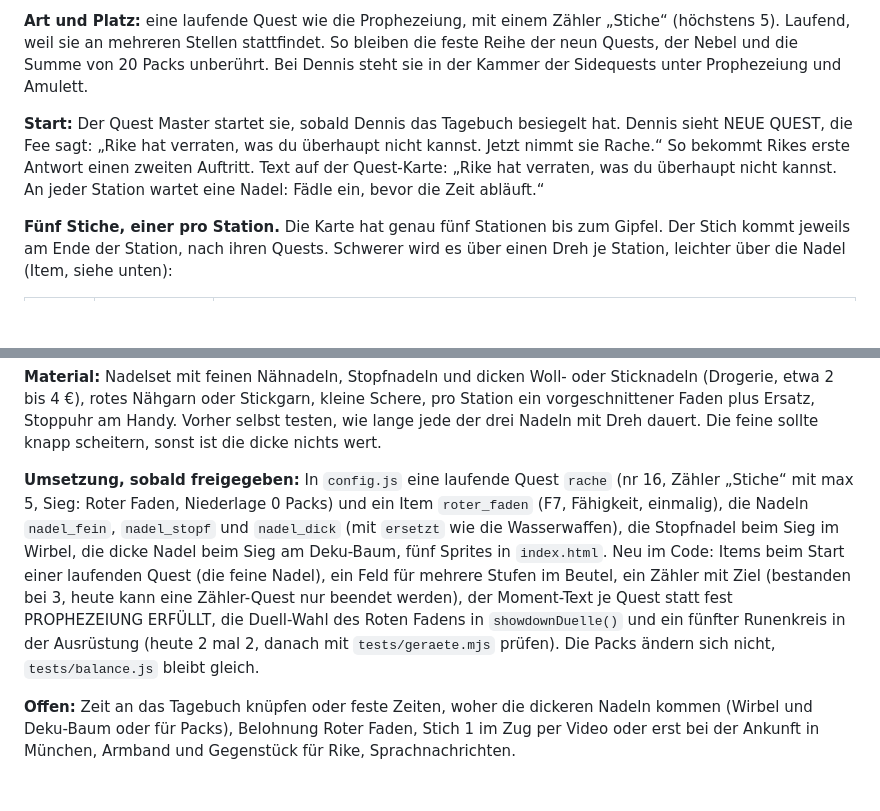
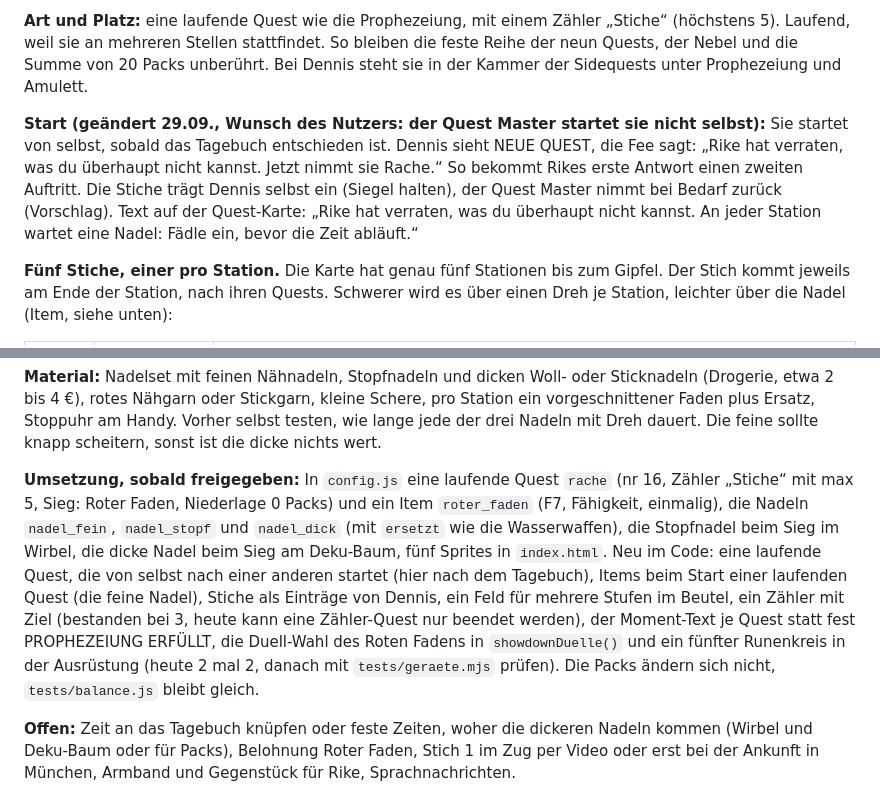
Before and after one commit to lifetimelongevity-cmd/ocarina, a Markdown page: 07-spiele-und-items.md, 2 parts joined by grey strips. Drawn GitHub-style; blank space fills up the shorter version.

Commit message:
Rikes Rache startet von selbst nach dem Tagebuch
Co-Authored-By: Claude Opus 5.5 <noreply@anthropic.com>
Claude-Session: https://claude.ai/code/session_016MoboqD67wRk2b1KC5fNee

```diff
--- a/07-spiele-und-items.md
+++ b/07-spiele-und-items.md
@@ -185,7 +185,7 @@ Wunsch des Nutzers (29.09.): Rike hat im Tagebuch auf „Was kannst du laut Rike
 
 **Art und Platz:** eine laufende Quest wie die Prophezeiung, mit einem Zähler „Stiche“ (höchstens 5). Laufend, weil sie an mehreren Stellen stattfindet. So bleiben die feste Reihe der neun Quests, der Nebel und die Summe von 20 Packs unberührt. Bei Dennis steht sie in der Kammer der Sidequests unter Prophezeiung und Amulett.
 
-**Start:** Der Quest Master startet sie, sobald Dennis das Tagebuch besiegelt hat. Dennis sieht NEUE QUEST, die Fee sagt: „Rike hat verraten, was du überhaupt nicht kannst. Jetzt nimmt sie Rache.“ So bekommt Rikes erste Antwort einen zweiten Auftritt. Text auf der Quest-Karte: „Rike hat verraten, was du überhaupt nicht kannst. An jeder Station wartet eine Nadel: Fädle ein, bevor die Zeit abläuft.“
+**Start (geändert 29.09., Wunsch des Nutzers: der Quest Master startet sie nicht selbst):** Sie startet von selbst, sobald das Tagebuch entschieden ist. Dennis sieht NEUE QUEST, die Fee sagt: „Rike hat verraten, was du überhaupt nicht kannst. Jetzt nimmt sie Rache.“ So bekommt Rikes erste Antwort einen zweiten Auftritt. Die Stiche trägt Dennis selbst ein (Siegel halten), der Quest Master nimmt bei Bedarf zurück (Vorschlag). Text auf der Quest-Karte: „Rike hat verraten, was du überhaupt nicht kannst. An jeder Station wartet eine Nadel: Fädle ein, bevor die Zeit abläuft.“
 
 **Fünf Stiche, einer pro Station.** Die Karte hat genau fünf Stationen bis zum Gipfel. Der Stich kommt jeweils am Ende der Station, nach ihren Quests. Schwerer wird es über einen Dreh je Station, leichter über die Nadel (Item, siehe unten):
 
@@ -223,6 +223,6 @@ Warum Wirbel und Deku-Baum: Der Wirbel bringt bisher ein Item und keine Ziffer,
 
 **Material:** Nadelset mit feinen Nähnadeln, Stopfnadeln und dicken Woll- oder Sticknadeln (Drogerie, etwa 2 bis 4 €), rotes Nähgarn oder Stickgarn, kleine Schere, pro Station ein vorgeschnittener Faden plus Ersatz, Stoppuhr am Handy. Vorher selbst testen, wie lange jede der drei Nadeln mit Dreh dauert. Die feine sollte knapp scheitern, sonst ist die dicke nichts wert.
 
-**Umsetzung, sobald freigegeben:** In `config.js` eine laufende Quest `rache` (nr 16, Zähler „Stiche“ mit max 5, Sieg: Roter Faden, Niederlage 0 Packs) und ein Item `roter_faden` (F7, Fähigkeit, einmalig), die Nadeln `nadel_fein`, `nadel_stopf` und `nadel_dick` (mit `ersetzt` wie die Wasserwaffen), die Stopfnadel beim Sieg im Wirbel, die dicke Nadel beim Sieg am Deku-Baum, fünf Sprites in `index.html`. Neu im Code: Items beim Start einer laufenden Quest (die feine Nadel), ein Feld für mehrere Stufen im Beutel, ein Zähler mit Ziel (bestanden bei 3, heute kann eine Zähler-Quest nur beendet werden), der Moment-Text je Quest statt fest PROPHEZEIUNG ERFÜLLT, die Duell-Wahl des Roten Fadens in `showdownDuelle()` und ein fünfter Runenkreis in der Ausrüstung (heute 2 mal 2, danach mit `tests/geraete.mjs` prüfen). Die Packs ändern sich nicht, `tests/balance.js` bleibt gleich.
+**Umsetzung, sobald freigegeben:** In `config.js` eine laufende Quest `rache` (nr 16, Zähler „Stiche“ mit max 5, Sieg: Roter Faden, Niederlage 0 Packs) und ein Item `roter_faden` (F7, Fähigkeit, einmalig), die Nadeln `nadel_fein`, `nadel_stopf` und `nadel_dick` (mit `ersetzt` wie die Wasserwaffen), die Stopfnadel beim Sieg im Wirbel, die dicke Nadel beim Sieg am Deku-Baum, fünf Sprites in `index.html`. Neu im Code: eine laufende Quest, die von selbst nach einer anderen startet (hier nach dem Tagebuch), Items beim Start einer laufenden Quest (die feine Nadel), Stiche als Einträge von Dennis, ein Feld für mehrere Stufen im Beutel, ein Zähler mit Ziel (bestanden bei 3, heute kann eine Zähler-Quest nur beendet werden), der Moment-Text je Quest statt fest PROPHEZEIUNG ERFÜLLT, die Duell-Wahl des Roten Fadens in `showdownDuelle()` und ein fünfter Runenkreis in der Ausrüstung (heute 2 mal 2, danach mit `tests/geraete.mjs` prüfen). Die Packs ändern sich nicht, `tests/balance.js` bleibt gleich.
 
 **Offen:** Zeit an das Tagebuch knüpfen oder feste Zeiten, woher die dickeren Nadeln kommen (Wirbel und Deku-Baum oder für Packs), Belohnung Roter Faden, Stich 1 im Zug per Video oder erst bei der Ankunft in München, Armband und Gegenstück für Rike, Sprachnachrichten.
```
Also changed, not shown: CLAUDE.md (+1 -1 lines).
